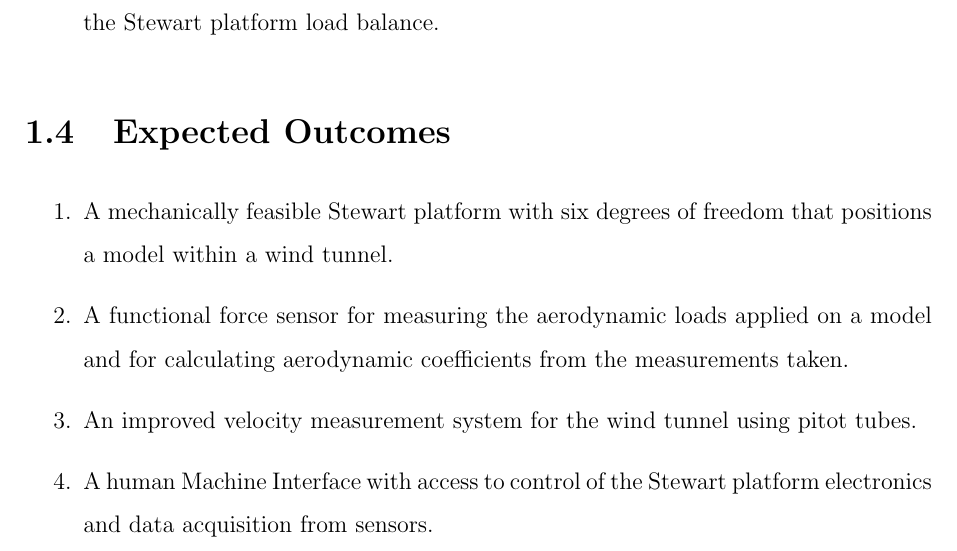
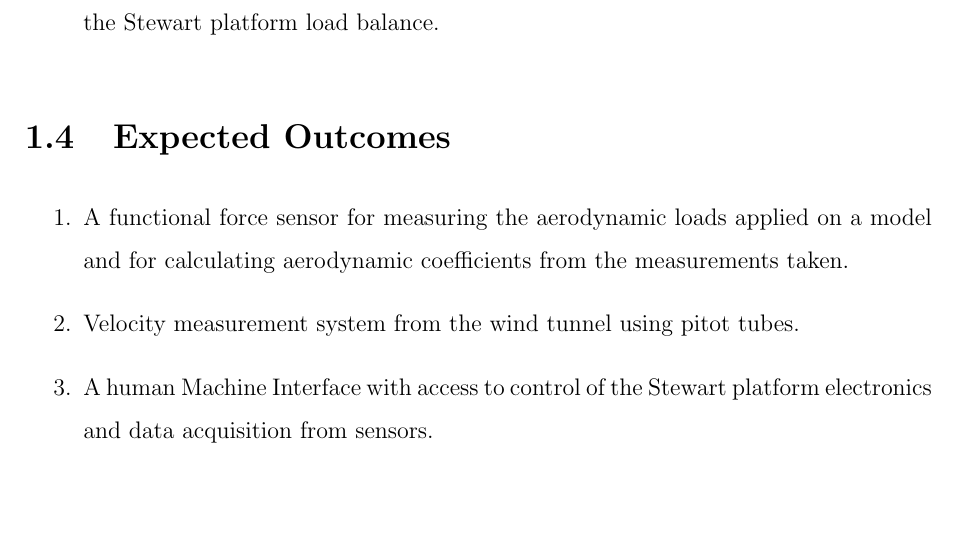
Before and after one commit to SammyOina/stewart-platform, a LaTeX thesis (interim-report/Main_file.tex, which reads interim-report/Files/Introduction.tex): part of page 14 of 78, cut so that both start at the same text, the shorter picture padded with empty space. Compiled offline with pdfLaTeX.

Commit message:
fix(expected outcomes)

```diff
--- a/interim-report/Files/Introduction.tex
+++ b/interim-report/Files/Introduction.tex
@@ -30,11 +30,9 @@ This project proposal presents the development of a 3-component external force m
 \end{enumerate}
 \section{Expected Outcomes}
 \begin{enumerate}
-\item A mechanically feasible Stewart platform with six degrees of freedom that positions a model
-within a wind tunnel.
 \item A functional force sensor for measuring the aerodynamic loads applied on a model
 and for calculating aerodynamic coefficients from the measurements taken.
-\item An improved velocity measurement system for the wind tunnel using pitot tubes.
+\item Velocity measurement system from the wind tunnel using pitot tubes.
 \item A human Machine Interface with access to control of the Stewart platform electronics
 and data acquisition from sensors.
 \end{enumerate}
```
